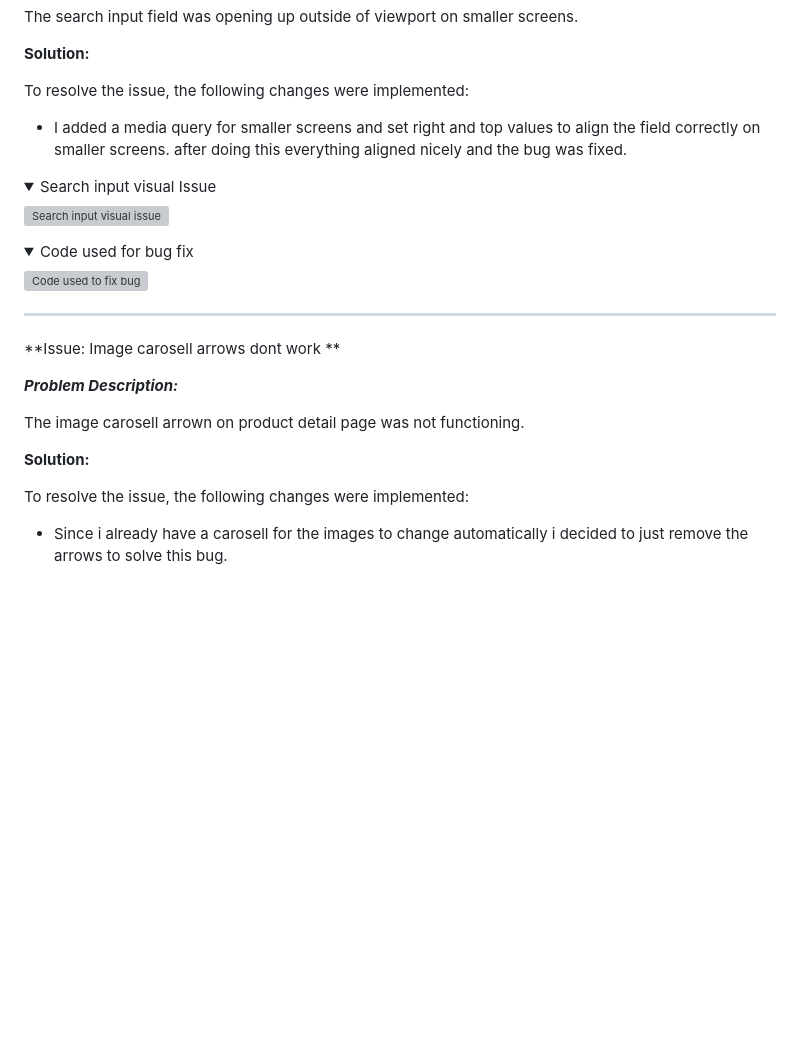
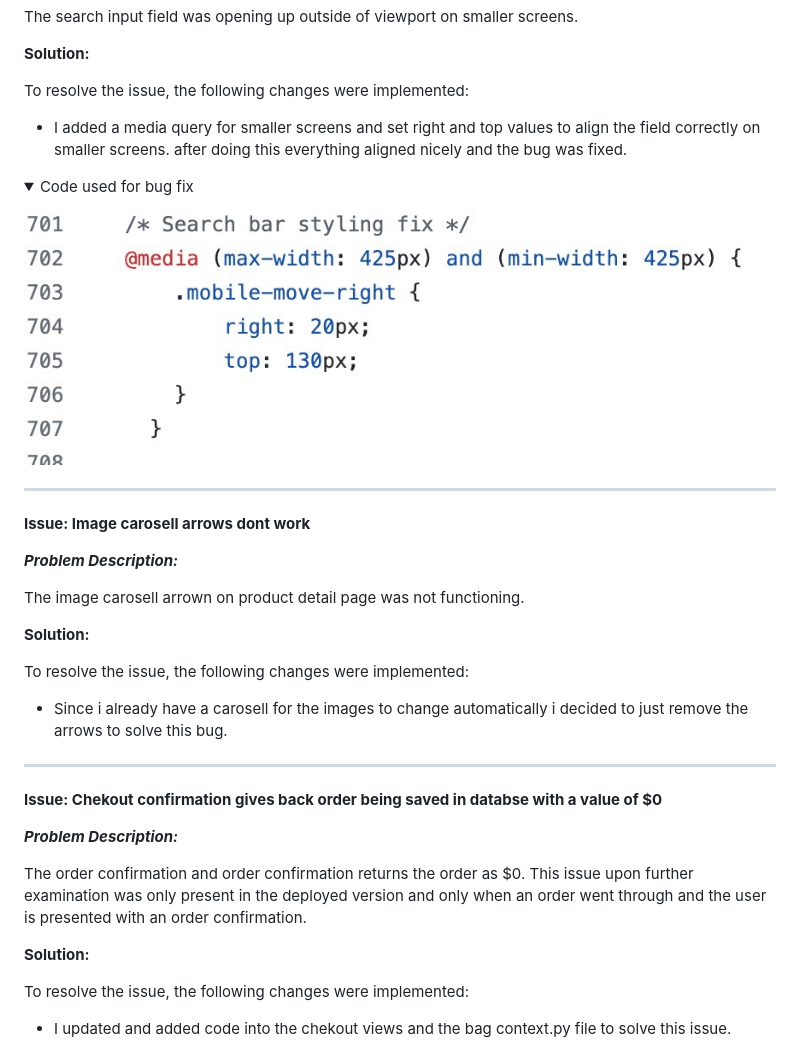
Before and after one commit to DilaraUcar/yoga_vibe_p5, a Markdown page: TESTING.md, the part around the change printed below. Drawn GitHub-style; folded sections open; blank space fills up the shorter version; grey boxes are pictures that could not be loaded.

Commit message:
Added bug fix to TESTING.md

```diff
--- a/TESTING.md
+++ b/TESTING.md
@@ -413,19 +413,14 @@ To resolve the issue, the following changes were implemented:
 - I added a media query for smaller screens and set right and top values to align the field correctly on smaller screens. after doing this everything aligned nicely and the bug was fixed.
 
 <details>
-<summary>Search input visual Issue</summary>
-
-![Search input visual issue](docs/testing/search-input-error.jpeg)
-</details>
-<details>
 <summary>Code used for bug fix</summary>
 
-![Code used to fix bug](docs/testing/testing/search-error-fix-code.jpeg)
+![Code used to fix bug](docs/testing/search-error-fix-code.jpeg)
 </details>
 
 ---
 
-**Issue: Image carosell arrows dont work **
+**Issue: Image carosell arrows dont work**
 
 ***Problem Description:***
 
@@ -437,3 +432,17 @@ To resolve the issue, the following changes were implemented:
 
 - Since i already have a carosell for the images to change automatically i decided to just remove the arrows to solve this bug.
 
+---
+
+**Issue: Chekout confirmation gives back order being saved in databse with a value of $0**
+
+***Problem Description:***
+
+The order confirmation and order confirmation returns the order as $0. This issue upon further examination was only present in the deployed version and only when an order went through and the user is presented with an order confirmation.
+
+**Solution:**
+
+To resolve the issue, the following changes were implemented:
+
+- I updated and added code into the chekout views and the bag context.py file to solve this issue.
+
```
Also changed, not shown: other parts of TESTING.md (+14 -0 lines), docs/testing/bag-context.jpeg (added), docs/testing/checkout-view-2.jpeg (added), docs/testing/chekout-view-1.jpeg (added).
